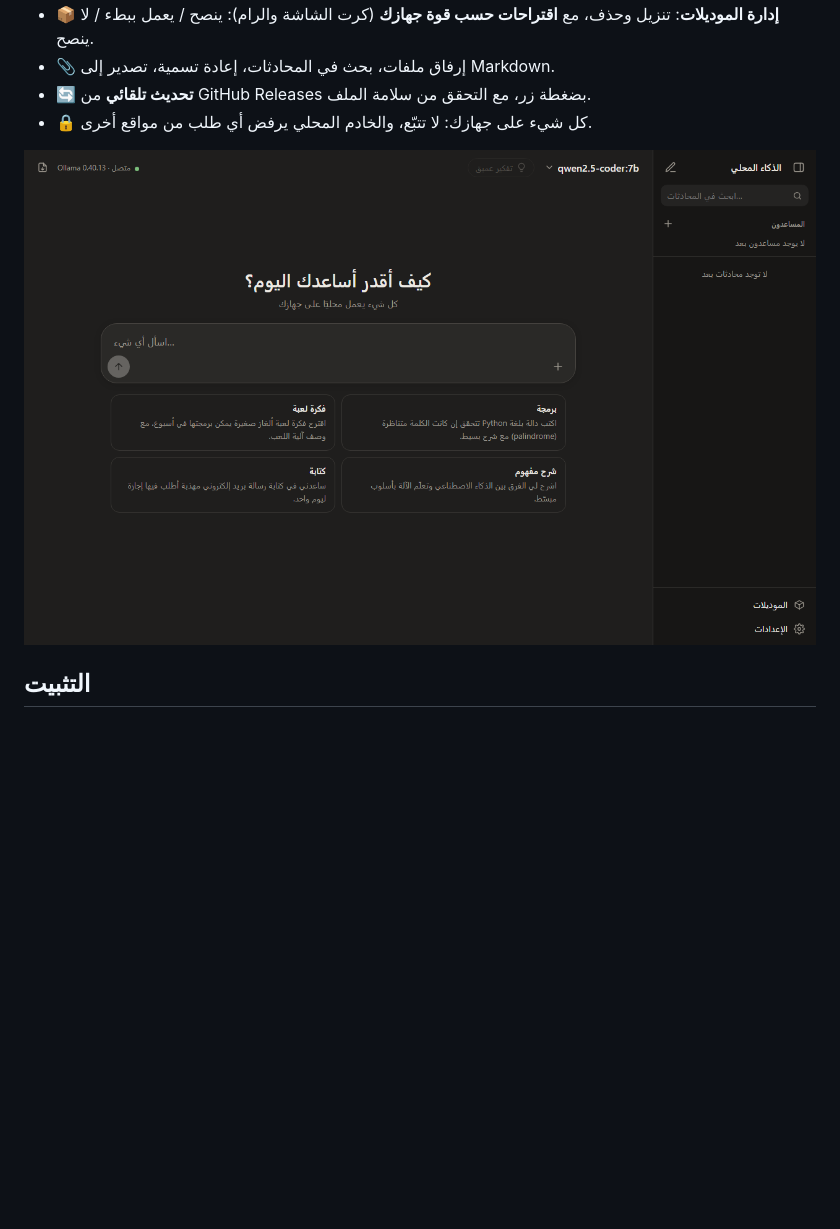
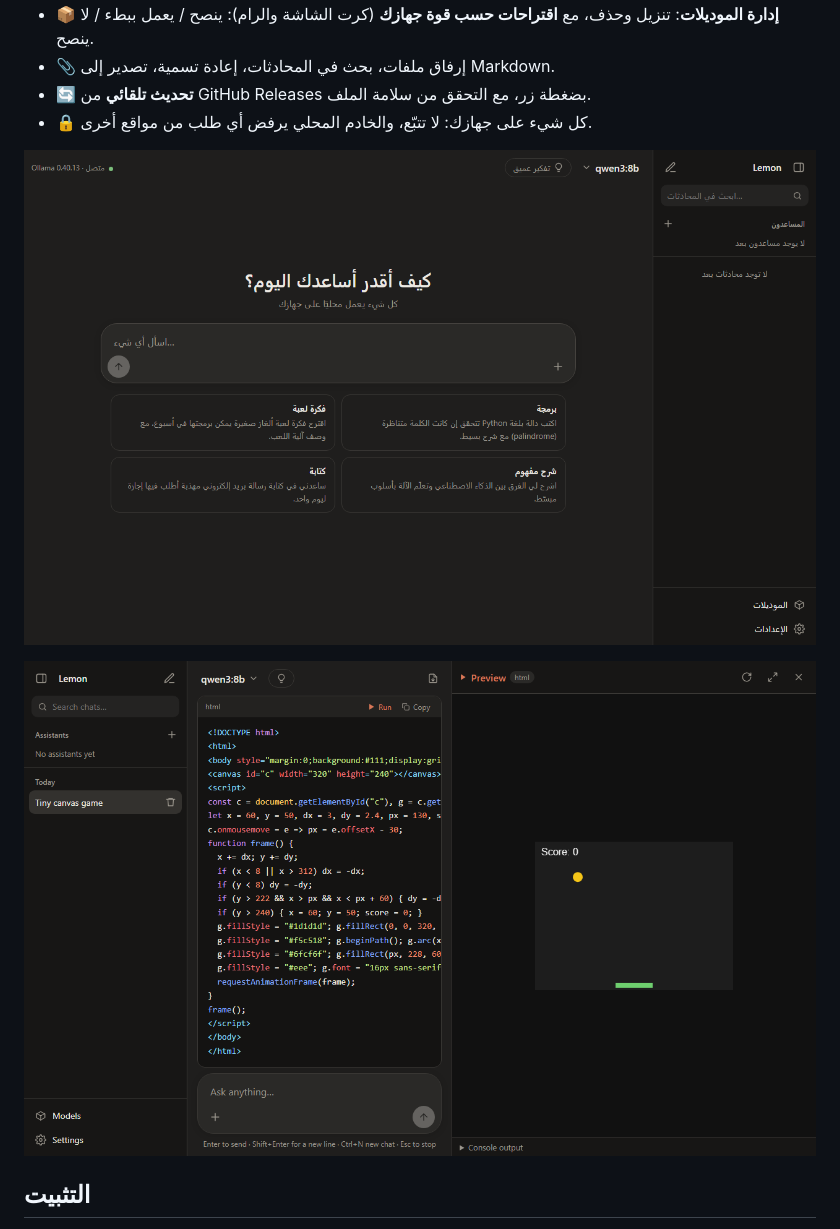
Before and after one commit to sarmadiq9090-coder/local-ai-chat, a Markdown page: README.md, the part around the change. Drawn GitHub-style; pictures changed too: docs/screenshots/home-ar.png, docs/screenshots/preview-en.png (added); blank space fills up the shorter version.

Commit message:
Refresh README screenshots for Lemon; add live-preview screenshot
Co-Authored-By: Claude Opus 5.5 <noreply@anthropic.com>

```diff
--- a/README.md
+++ b/README.md
@@ -18,6 +18,8 @@
 - 🔒 كل شيء على جهازك: لا تتبّع، والخادم المحلي يرفض أي طلب من مواقع أخرى.
 
 ![الواجهة العربية](docs/screenshots/home-ar.png)
+
+![المعاينة المباشرة: لعبة صغيرة تعمل بجانب الكود](docs/screenshots/preview-en.png)
 
 ## التثبيت
 
```
Also changed, not shown: README.en.md (+2 -0 lines), docs/screenshots/home-en.png.
